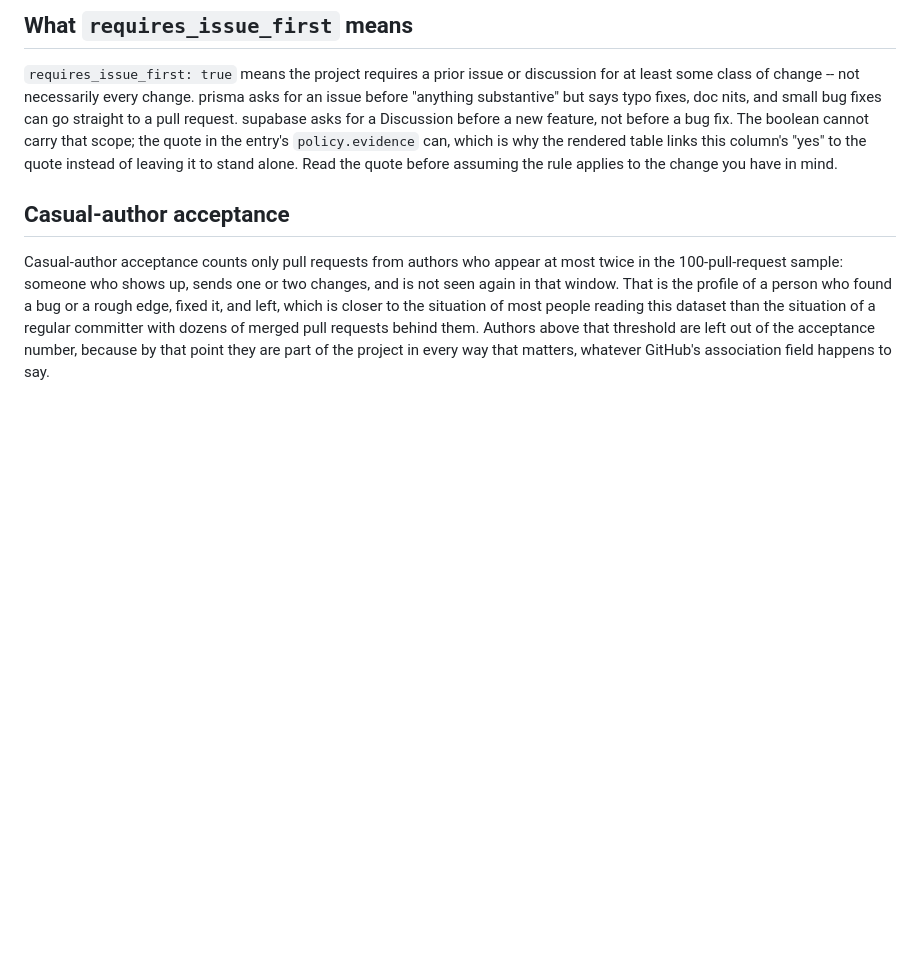
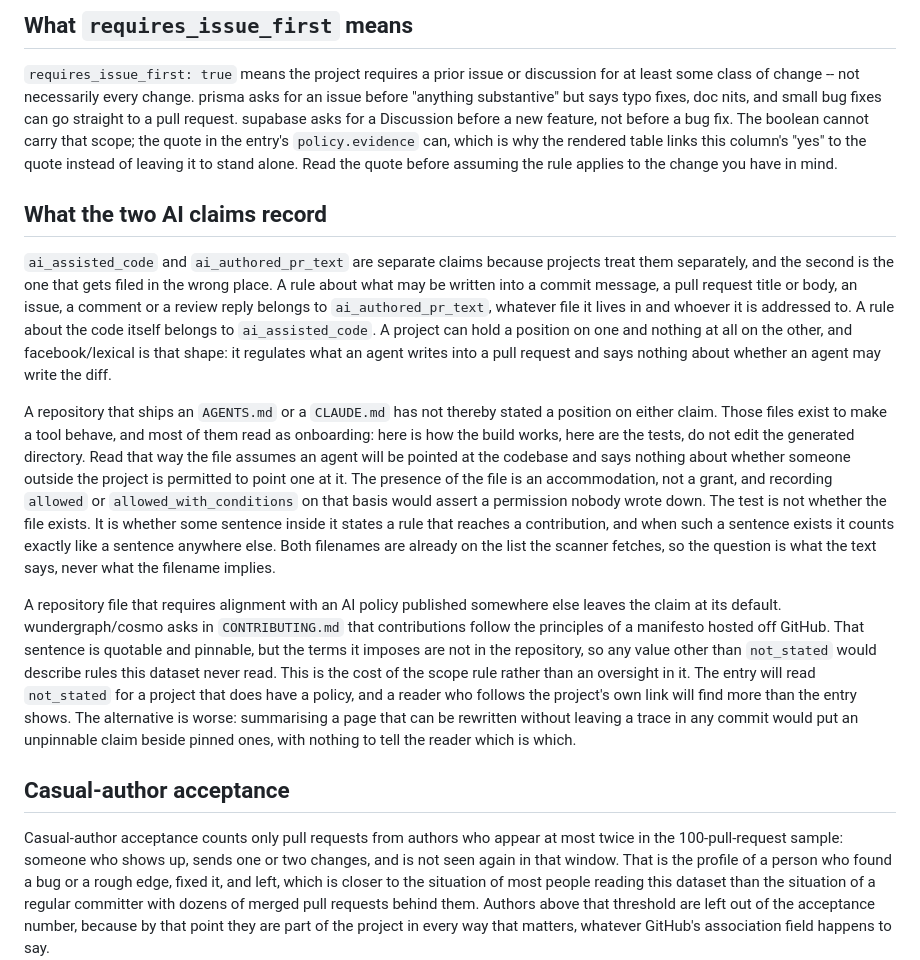
Before and after one commit to luantaraschi/merge-odds, a Markdown page: METHODOLOGY.md, the part around the change. GitHub-like rendering; blank space fills up the shorter version.

Commit message:
docs: rule out inferring an AI stance from an agent guide or an external pointer
An AGENTS.md or CLAUDE.md in the tree is not by itself a position on ai_assisted_code. Those files exist to make a tool behave, and reading their presence as permission would assert something nobody wrote down. What counts is whether a sentence inside states a rule reaching a contribution.

A repository file that defers to an AI policy hosted elsewhere leaves the claim at its default, because the terms are not in the repository and there is no commit to pin them to. The section states plainly that this costs the reader something.

The two AI claims are also separated by what the rule governs, text or code, rather than by which file it appeared in.

```diff
--- a/METHODOLOGY.md
+++ b/METHODOLOGY.md
@@ -9,6 +9,14 @@ Policy is listed first because it is what the project asked for, in its own word
 ## What `requires_issue_first` means
 
 `requires_issue_first: true` means the project requires a prior issue or discussion for at least some class of change -- not necessarily every change. prisma asks for an issue before "anything substantive" but says typo fixes, doc nits, and small bug fixes can go straight to a pull request. supabase asks for a Discussion before a new feature, not before a bug fix. The boolean cannot carry that scope; the quote in the entry's `policy.evidence` can, which is why the rendered table links this column's "yes" to the quote instead of leaving it to stand alone. Read the quote before assuming the rule applies to the change you have in mind.
+
+## What the two AI claims record
+
+`ai_assisted_code` and `ai_authored_pr_text` are separate claims because projects treat them separately, and the second is the one that gets filed in the wrong place. A rule about what may be written into a commit message, a pull request title or body, an issue, a comment or a review reply belongs to `ai_authored_pr_text`, whatever file it lives in and whoever it is addressed to. A rule about the code itself belongs to `ai_assisted_code`. A project can hold a position on one and nothing at all on the other, and facebook/lexical is that shape: it regulates what an agent writes into a pull request and says nothing about whether an agent may write the diff.
+
+A repository that ships an `AGENTS.md` or a `CLAUDE.md` has not thereby stated a position on either claim. Those files exist to make a tool behave, and most of them read as onboarding: here is how the build works, here are the tests, do not edit the generated directory. Read that way the file assumes an agent will be pointed at the codebase and says nothing about whether someone outside the project is permitted to point one at it. The presence of the file is an accommodation, not a grant, and recording `allowed` or `allowed_with_conditions` on that basis would assert a permission nobody wrote down. The test is not whether the file exists. It is whether some sentence inside it states a rule that reaches a contribution, and when such a sentence exists it counts exactly like a sentence anywhere else. Both filenames are already on the list the scanner fetches, so the question is what the text says, never what the filename implies.
+
+A repository file that requires alignment with an AI policy published somewhere else leaves the claim at its default. wundergraph/cosmo asks in `CONTRIBUTING.md` that contributions follow the principles of a manifesto hosted off GitHub. That sentence is quotable and pinnable, but the terms it imposes are not in the repository, so any value other than `not_stated` would describe rules this dataset never read. This is the cost of the scope rule rather than an oversight in it. The entry will read `not_stated` for a project that does have a policy, and a reader who follows the project's own link will find more than the entry shows. The alternative is worse: summarising a page that can be rewritten without leaving a trace in any commit would put an unpinnable claim beside pinned ones, with nothing to tell the reader which is which.
 
 ## Casual-author acceptance
 
```
